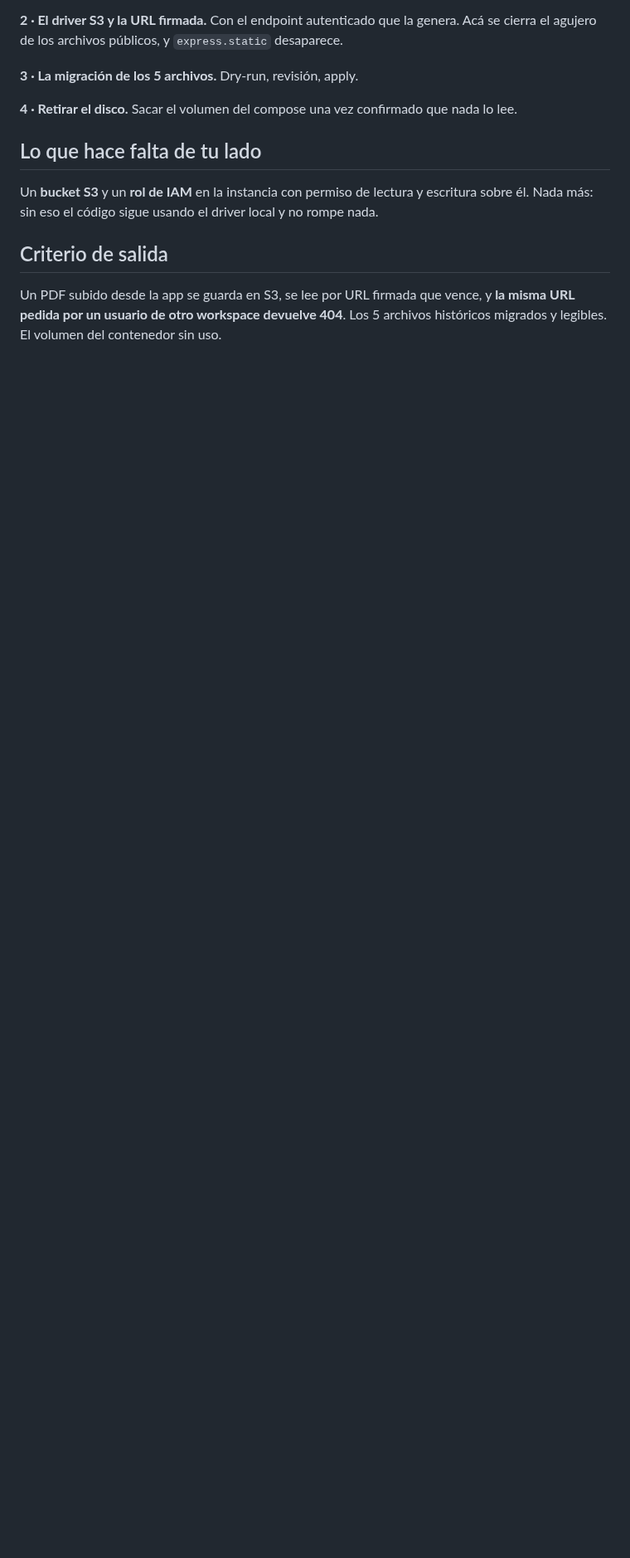
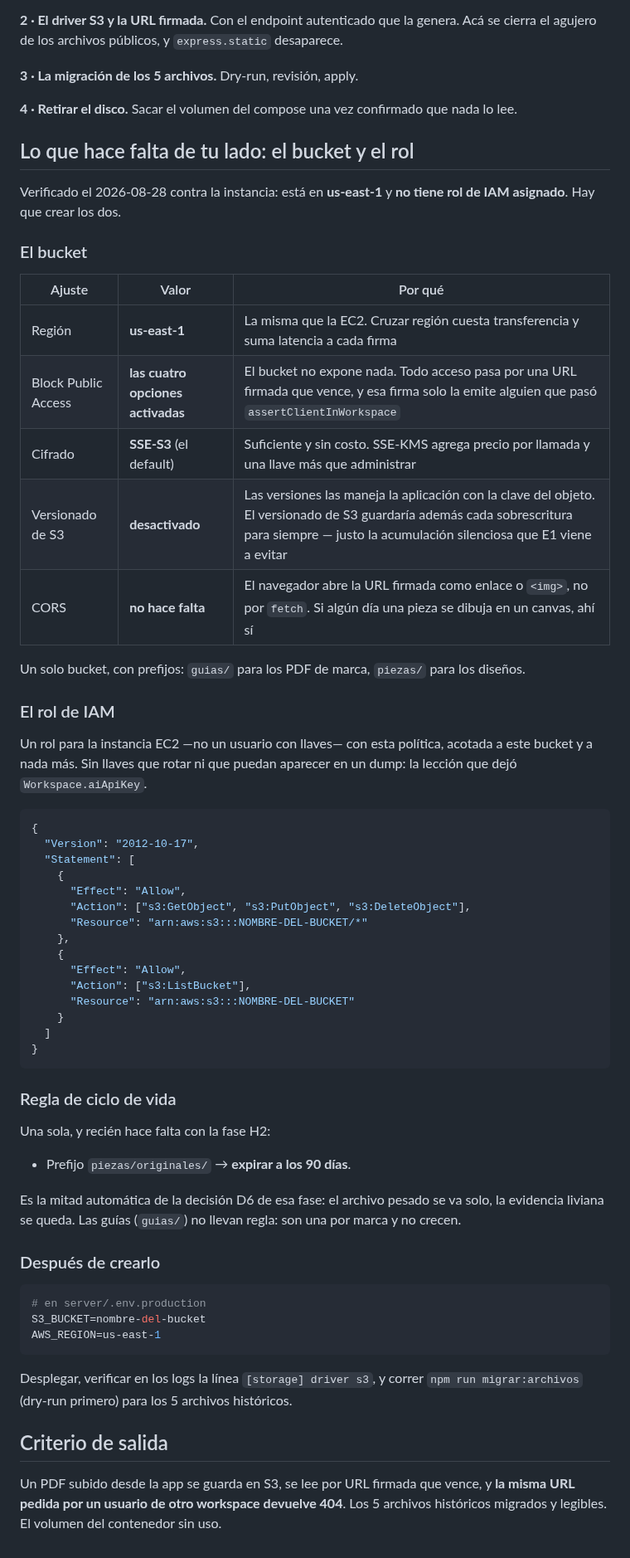
Before and after one commit to gerardoriarte-bt/Myvoice, a Markdown page: docs/plan-e1-almacenamiento.md, the part around the change. Shown at 83% size. Drawn GitHub-style; blank space fills up the shorter version.

````diff
--- a/docs/plan-e1-almacenamiento.md
+++ b/docs/plan-e1-almacenamiento.md
@@ -102,10 +102,66 @@ el agujero de los archivos públicos, y `express.static` desaparece.
 
 **4 · Retirar el disco.** Sacar el volumen del compose una vez confirmado que nada lo lee.
 
-## Lo que hace falta de tu lado
+## Lo que hace falta de tu lado: el bucket y el rol
 
-Un **bucket S3** y un **rol de IAM** en la instancia con permiso de lectura y escritura sobre él.
-Nada más: sin eso el código sigue usando el driver local y no rompe nada.
+Verificado el 2026-08-28 contra la instancia: está en **us-east-1** y **no tiene rol de IAM
+asignado**. Hay que crear los dos.
+
+### El bucket
+
+| Ajuste | Valor | Por qué |
+|---|---|---|
+| Región | **us-east-1** | La misma que la EC2. Cruzar región cuesta transferencia y suma latencia a cada firma |
+| Block Public Access | **las cuatro opciones activadas** | El bucket no expone nada. Todo acceso pasa por una URL firmada que vence, y esa firma solo la emite alguien que pasó `assertClientInWorkspace` |
+| Cifrado | **SSE-S3** (el default) | Suficiente y sin costo. SSE-KMS agrega precio por llamada y una llave más que administrar |
+| Versionado de S3 | **desactivado** | Las versiones las maneja la aplicación con la clave del objeto. El versionado de S3 guardaría además cada sobrescritura para siempre — justo la acumulación silenciosa que E1 viene a evitar |
+| CORS | **no hace falta** | El navegador abre la URL firmada como enlace o `<img>`, no por `fetch`. Si algún día una pieza se dibuja en un canvas, ahí sí |
+
+Un solo bucket, con prefijos: `guias/` para los PDF de marca, `piezas/` para los diseños.
+
+### El rol de IAM
+
+Un rol para la instancia EC2 —no un usuario con llaves— con esta política, acotada a este bucket
+y a nada más. Sin llaves que rotar ni que puedan aparecer en un dump: la lección que dejó
+`Workspace.aiApiKey`.
+
+```json
+{
+  "Version": "2012-10-17",
+  "Statement": [
+    {
+      "Effect": "Allow",
+      "Action": ["s3:GetObject", "s3:PutObject", "s3:DeleteObject"],
+      "Resource": "arn:aws:s3:::NOMBRE-DEL-BUCKET/*"
+    },
+    {
+      "Effect": "Allow",
+      "Action": ["s3:ListBucket"],
+      "Resource": "arn:aws:s3:::NOMBRE-DEL-BUCKET"
+    }
+  ]
+}
+```
+
+### Regla de ciclo de vida
+
+Una sola, y recién hace falta con la fase H2:
+
+- Prefijo `piezas/originales/` → **expirar a los 90 días**.
+
+Es la mitad automática de la decisión D6 de esa fase: el archivo pesado se va solo, la evidencia
+liviana se queda. Las guías (`guias/`) no llevan regla: son una por marca y no crecen.
+
+### Después de crearlo
+
+```bash
+# en server/.env.production
+S3_BUCKET=nombre-del-bucket
+AWS_REGION=us-east-1
+```
+
+Desplegar, verificar en los logs la línea `[storage] driver s3`, y correr
+`npm run migrar:archivos` (dry-run primero) para los 5 archivos históricos.
 
 ## Criterio de salida
 
````
Also changed, not shown: docs/plan-h2-produccion-auditoria.md (+30 -15 lines).
